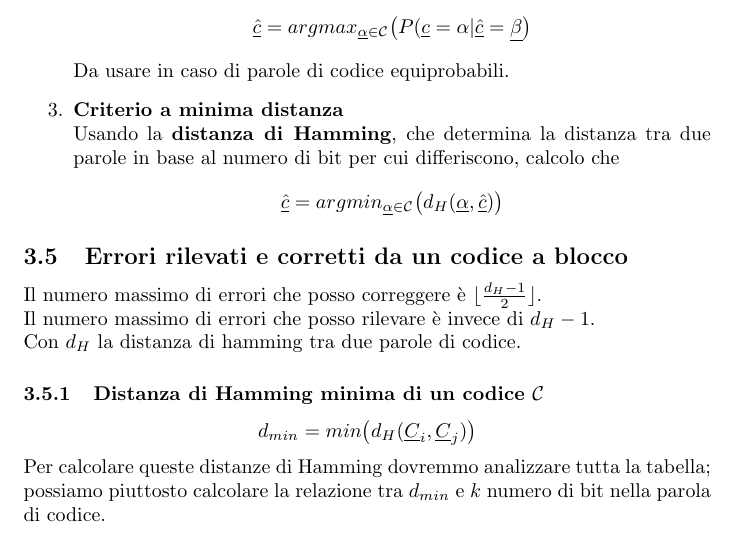
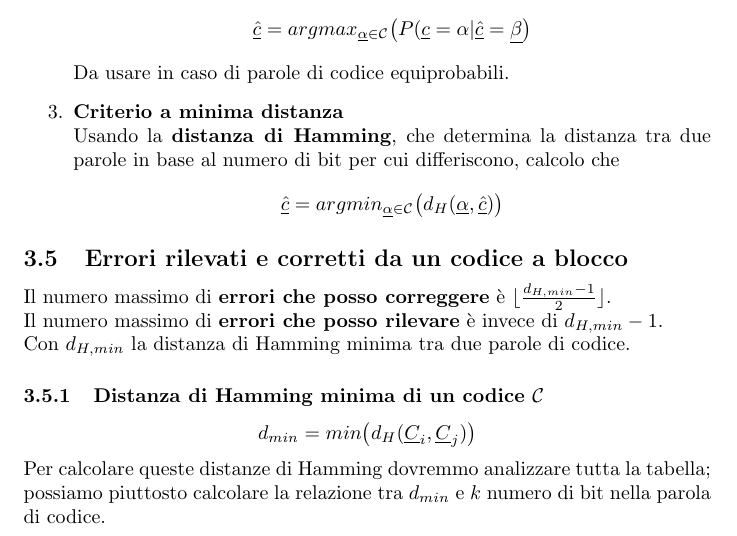
Before and after one commit to Zanzibarr/Appunti-3-Anno, a LaTeX document (Fondamenti di Telecomunicazioni/appunti.tex): part of page 18 of 36, cut so that both start at the same text. Compiled offline with pdfLaTeX.

Commit message:
2023/01/06

```diff
--- a/Fondamenti di Telecomunicazioni/appunti.tex
+++ b/Fondamenti di Telecomunicazioni/appunti.tex
@@ -676,9 +676,9 @@ Volendo minimizzare la probabilità di errore sulle sequenza, $P_e=(P(\underline
 \end{enumerate}
 
 \subsection{Errori rilevati e corretti da un codice a blocco}
-Il numero massimo di errori che posso correggere è $\lfloor\frac{d_H-1}{2}\rfloor$.\\
-Il numero massimo di errori che posso rilevare è invece di $d_H-1$.\\
-Con $d_H$ la distanza di hamming tra due parole di codice.
+Il numero massimo di \textbf{errori che posso correggere} è $\lfloor\frac{d_{H,min}-1}{2}\rfloor$.\\
+Il numero massimo di \textbf{errori che posso rilevare} è invece di $d_{H,min}-1$.\\
+Con $d_{H,min}$ la distanza di Hamming minima tra due parole di codice.
 
 \subsubsection{Distanza di Hamming minima di un codice $\mathcal{C}$}
 $$d_{min}=min\big(d_H(\underline{C}_i,\underline{C}_j)\big)$$
```
Also changed, not shown: Fondamenti di Telecomunicazioni/appunti.pdf, 4 other files.
